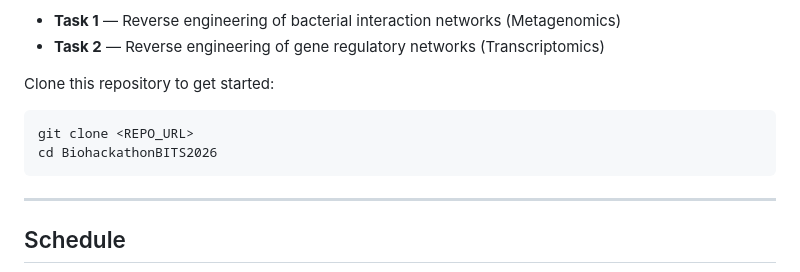
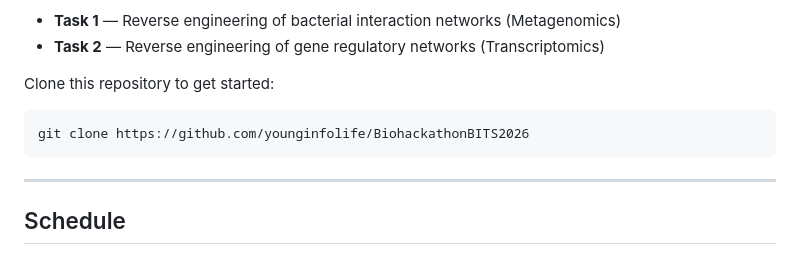
Before and after one commit to younginfolife/BiohackathonBITS2026, a Markdown page: Readme.MD, the part around the change. GitHub-like rendering.

````diff
--- a/Readme.MD
+++ b/Readme.MD
@@ -16,8 +16,7 @@ This repository contains all the data and instructions needed to participate in
 Clone this repository to get started:
 
 ```bash
-git clone <REPO_URL>
-cd BiohackathonBITS2026
+git clone https://github.com/younginfolife/BiohackathonBITS2026
 ```
 
 ---
````
